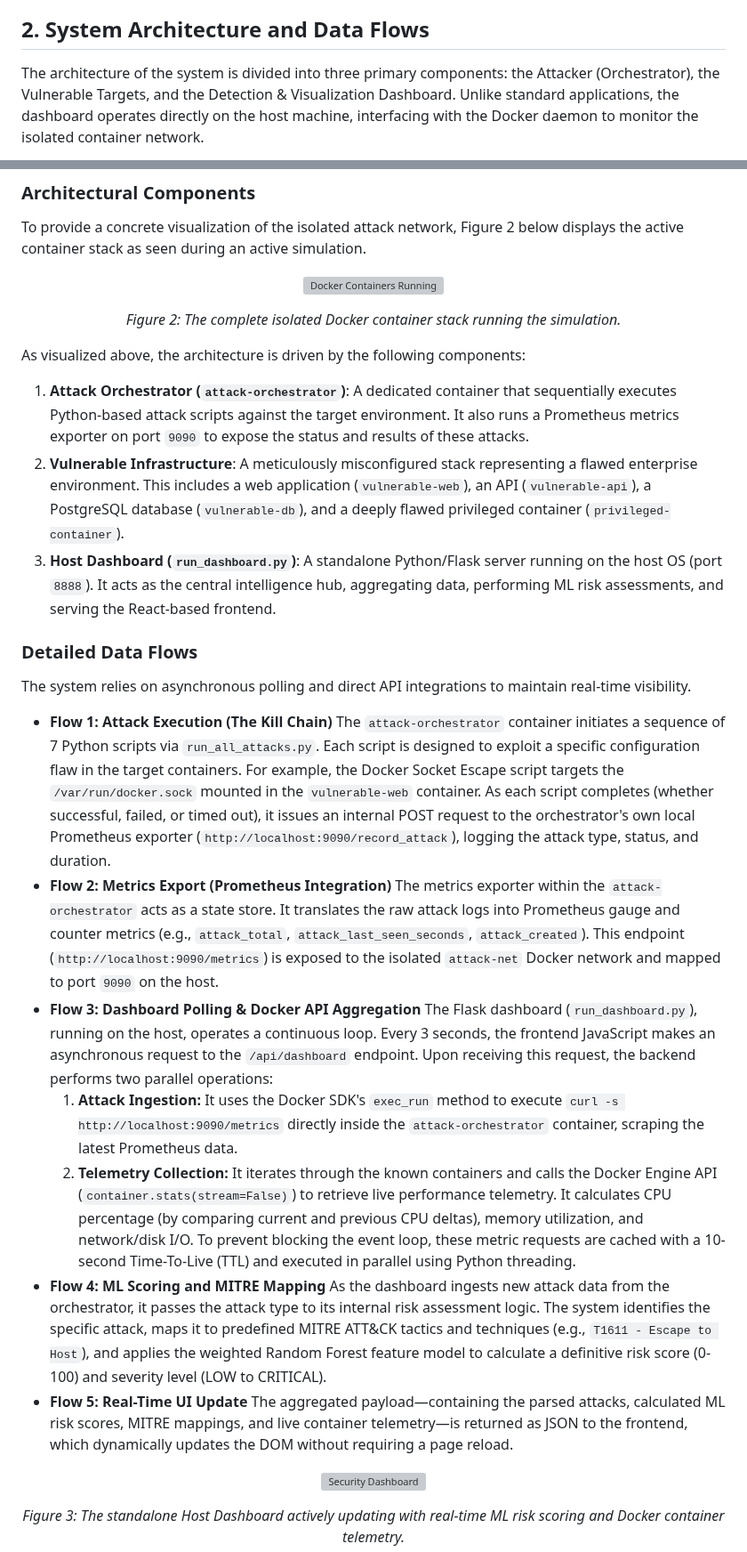
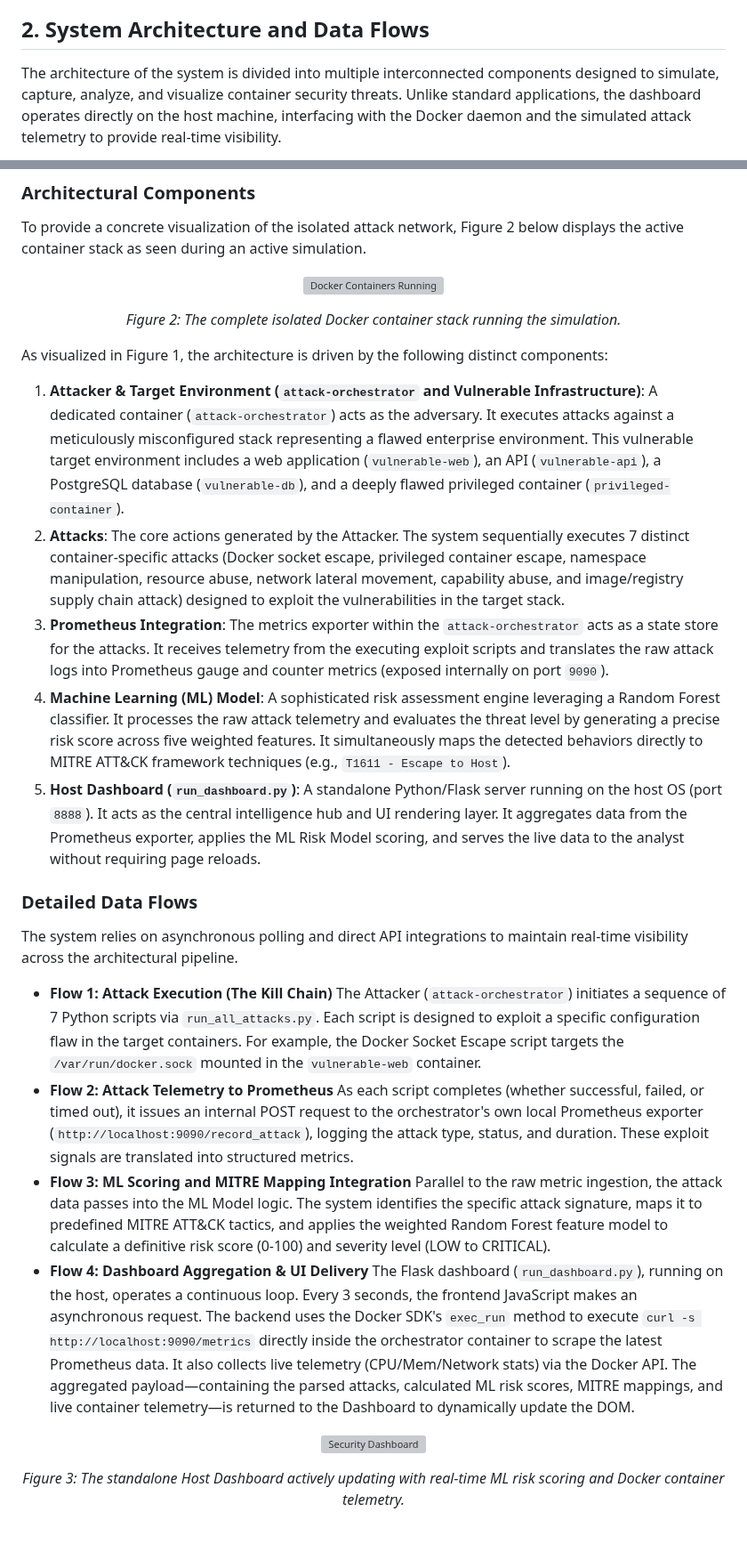
Before and after one commit to ritvikindupuri/containerizedattacks, a Markdown page: technical_documentation.md, 2 parts joined by grey strips. Shown at 89% size. Drawn GitHub-style; blank space fills up the shorter version; grey boxes are pictures that could not be loaded.

```diff
--- a/technical_documentation.md
+++ b/technical_documentation.md
@@ -19,5 +19,5 @@ Ultimately, this system serves as both an educational tool and a proof-of-concep
 
 ## 2. System Architecture and Data Flows
 
-The architecture of the system is divided into three primary components: the Attacker (Orchestrator), the Vulnerable Targets, and the Detection & Visualization Dashboard. Unlike standard applications, the dashboard operates directly on the host machine, interfacing with the Docker daemon to monitor the isolated container network.
+The architecture of the system is divided into multiple interconnected components designed to simulate, capture, analyze, and visualize container security threats. Unlike standard applications, the dashboard operates directly on the host machine, interfacing with the Docker daemon and the simulated attack telemetry to provide real-time visibility.
 
@@ -64,29 +35,26 @@ To provide a concrete visualization of the isolated attack network, Figure 2 bel
 </p>
 <p align="center"><em>Figure 2: The complete isolated Docker container stack running the simulation.</em></p>
 
-As visualized above, the architecture is driven by the following components:
+As visualized in Figure 1, the architecture is driven by the following distinct components:
 
-1.  **Attack Orchestrator (`attack-orchestrator`)**: A dedicated container that sequentially executes Python-based attack scripts against the target environment. It also runs a Prometheus metrics exporter on port `9090` to expose the status and results of these attacks.
-2.  **Vulnerable Infrastructure**: A meticulously misconfigured stack representing a flawed enterprise environment. This includes a web application (`vulnerable-web`), an API (`vulnerable-api`), a PostgreSQL database (`vulnerable-db`), and a deeply flawed privileged container (`privileged-container`).
-3.  **Host Dashboard (`run_dashboard.py`)**: A standalone Python/Flask server running on the host OS (port `8888`). It acts as the central intelligence hub, aggregating data, performing ML risk assessments, and serving the React-based frontend.
+1.  **Attacker & Target Environment (`attack-orchestrator` and Vulnerable Infrastructure)**: A dedicated container (`attack-orchestrator`) acts as the adversary. It executes attacks against a meticulously misconfigured stack representing a flawed enterprise environment. This vulnerable target environment includes a web application (`vulnerable-web`), an API (`vulnerable-api`), a PostgreSQL database (`vulnerable-db`), and a deeply flawed privileged container (`privileged-container`).
+2.  **Attacks**: The core actions generated by the Attacker. The system sequentially executes 7 distinct container-specific attacks (Docker socket escape, privileged container escape, namespace manipulation, resource abuse, network lateral movement, capability abuse, and image/registry supply chain attack) designed to exploit the vulnerabilities in the target stack.
+3.  **Prometheus Integration**: The metrics exporter within the `attack-orchestrator` acts as a state store for the attacks. It receives telemetry from the executing exploit scripts and translates the raw attack logs into Prometheus gauge and counter metrics (exposed internally on port `9090`).
+4.  **Machine Learning (ML) Model**: A sophisticated risk assessment engine leveraging a Random Forest classifier. It processes the raw attack telemetry and evaluates the threat level by generating a precise risk score across five weighted features. It simultaneously maps the detected behaviors directly to MITRE ATT&CK framework techniques (e.g., `T1611 - Escape to Host`).
+5.  **Host Dashboard (`run_dashboard.py`)**: A standalone Python/Flask server running on the host OS (port `8888`). It acts as the central intelligence hub and UI rendering layer. It aggregates data from the Prometheus exporter, applies the ML Risk Model scoring, and serves the live data to the analyst without requiring page reloads.
 
 ### Detailed Data Flows
 
-The system relies on asynchronous polling and direct API integrations to maintain real-time visibility.
+The system relies on asynchronous polling and direct API integrations to maintain real-time visibility across the architectural pipeline.
 
 *   **Flow 1: Attack Execution (The Kill Chain)**
-    The `attack-orchestrator` container initiates a sequence of 7 Python scripts via `run_all_attacks.py`. Each script is designed to exploit a specific configuration flaw in the target containers. For example, the Docker Socket Escape script targets the `/var/run/docker.sock` mounted in the `vulnerable-web` container. As each script completes (whether successful, failed, or timed out), it issues an internal POST request to the orchestrator's own local Prometheus exporter (`http://localhost:9090/record_attack`), logging the attack type, status, and duration.
-*   **Flow 2: Metrics Export (Prometheus Integration)**
-    The metrics exporter within the `attack-orchestrator` acts as a state store. It translates the raw attack logs into Prometheus gauge and counter metrics (e.g., `attack_total`, `attack_last_seen_seconds`, `attack_created`). This endpoint (`http://localhost:9090/metrics`) is exposed to the isolated `attack-net` Docker network and mapped to port `9090` on the host.
-*   **Flow 3: Dashboard Polling & Docker API Aggregation**
-    The Flask dashboard (`run_dashboard.py`), running on the host, operates a continuous loop. Every 3 seconds, the frontend JavaScript makes an asynchronous request to the `/api/dashboard` endpoint.
-    Upon receiving this request, the backend performs two parallel operations:
-    1.  **Attack Ingestion:** It uses the Docker SDK's `exec_run` method to execute `curl -s http://localhost:9090/metrics` directly inside the `attack-orchestrator` container, scraping the latest Prometheus data.
-    2.  **Telemetry Collection:** It iterates through the known containers and calls the Docker Engine API (`container.stats(stream=False)`) to retrieve live performance telemetry. It calculates CPU percentage (by comparing current and previous CPU deltas), memory utilization, and network/disk I/O. To prevent blocking the event loop, these metric requests are cached with a 10-second Time-To-Live (TTL) and executed in parallel using Python threading.
-*   **Flow 4: ML Scoring and MITRE Mapping**
-    As the dashboard ingests new attack data from the orchestrator, it passes the attack type to its internal risk assessment logic. The system identifies the specific attack, maps it to predefined MITRE ATT&CK tactics and techniques (e.g., `T1611 - Escape to Host`), and applies the weighted Random Forest feature model to calculate a definitive risk score (0-100) and severity level (LOW to CRITICAL).
-*   **Flow 5: Real-Time UI Update**
-    The aggregated payload—containing the parsed attacks, calculated ML risk scores, MITRE mappings, and live container telemetry—is returned as JSON to the frontend, which dynamically updates the DOM without requiring a page reload.
+    The Attacker (`attack-orchestrator`) initiates a sequence of 7 Python scripts via `run_all_attacks.py`. Each script is designed to exploit a specific configuration flaw in the target containers. For example, the Docker Socket Escape script targets the `/var/run/docker.sock` mounted in the `vulnerable-web` container.
+*   **Flow 2: Attack Telemetry to Prometheus**
+    As each script completes (whether successful, failed, or timed out), it issues an internal POST request to the orchestrator's own local Prometheus exporter (`http://localhost:9090/record_attack`), logging the attack type, status, and duration. These exploit signals are translated into structured metrics.
+*   **Flow 3: ML Scoring and MITRE Mapping Integration**
+    Parallel to the raw metric ingestion, the attack data passes into the ML Model logic. The system identifies the specific attack signature, maps it to predefined MITRE ATT&CK tactics, and applies the weighted Random Forest feature model to calculate a definitive risk score (0-100) and severity level (LOW to CRITICAL).
+*   **Flow 4: Dashboard Aggregation & UI Delivery**
+    The Flask dashboard (`run_dashboard.py`), running on the host, operates a continuous loop. Every 3 seconds, the frontend JavaScript makes an asynchronous request. The backend uses the Docker SDK's `exec_run` method to execute `curl -s http://localhost:9090/metrics` directly inside the orchestrator container to scrape the latest Prometheus data. It also collects live telemetry (CPU/Mem/Network stats) via the Docker API. The aggregated payload—containing the parsed attacks, calculated ML risk scores, MITRE mappings, and live container telemetry—is returned to the Dashboard to dynamically update the DOM.
 
 <p align="center">
   <img src="https://imgur.com/8gNSID6.png" alt="Security Dashboard" width="800"/>
```
Also changed, not shown: other parts of technical_documentation.md (+3 -32 lines), README.md (+7 -5 lines).
